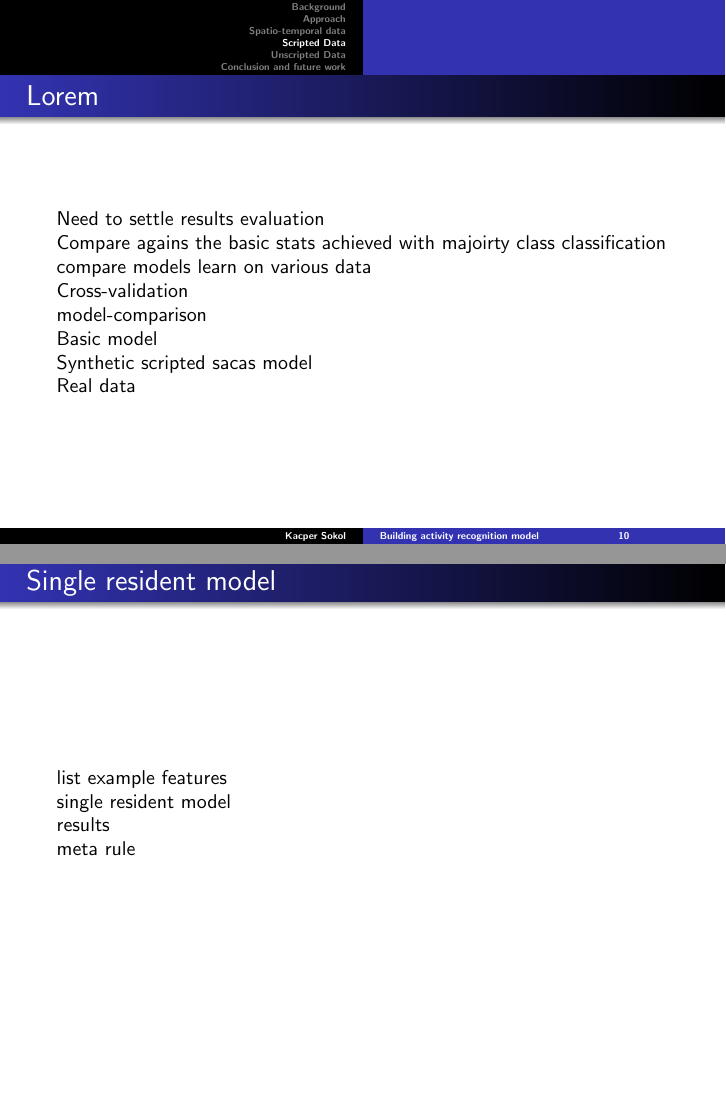
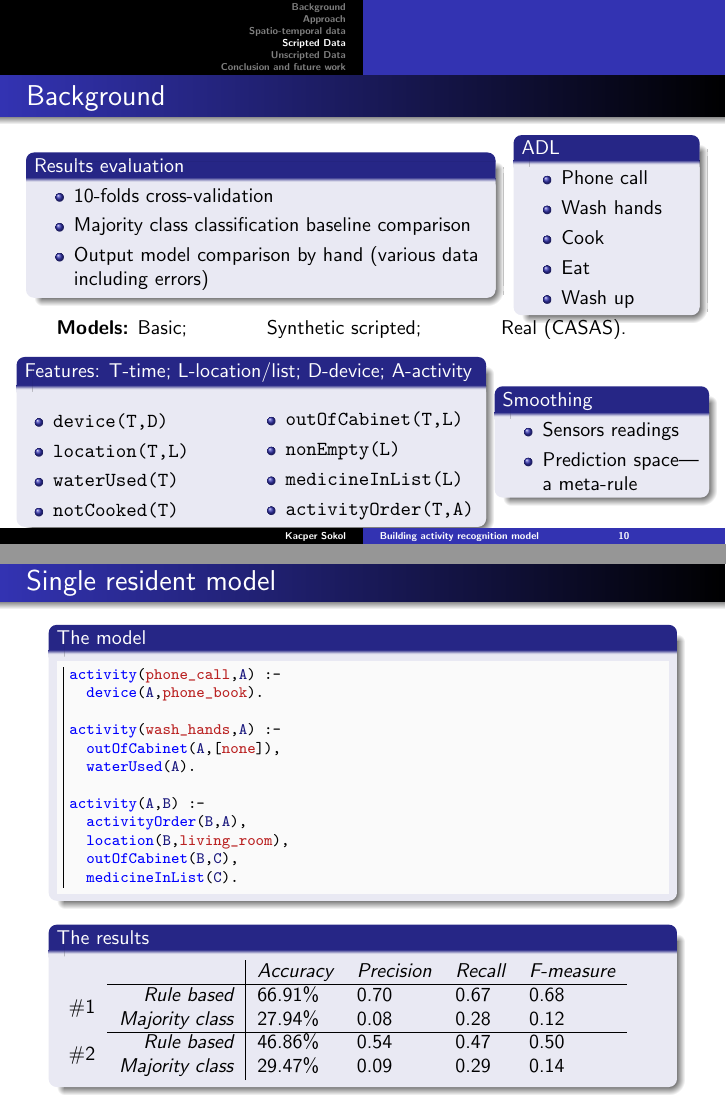
Before and after one commit to MyMEng/cognition, LaTeX slides (finSlides/fin.tex): pages 10 and 11 of 16, joined at a grey line. Compiled offline with pdfLaTeX.

Commit message:
Content ready.

```diff
--- a/finSlides/fin.tex
+++ b/finSlides/fin.tex
@@ -10,6 +10,10 @@
 \usepackage{url}
 \usepackage{listings}
 \usepackage{amssymb}
+\usepackage{minted}
+\definecolor{Bkgd}{rgb}{0.98,0.98,0.98}
+
+\usepackage{multirow}
 
 \definecolor{greenish}{RGB}{152,204,112}
 \definecolor{redish}{RGB}{244,158,196}
@@ -278,29 +285,111 @@ sensor(i08, false, windowed, 1).
 \section{Scripted Data}
 
 \begin{frame}
-  \frametitle{Lorem}
+  \frametitle{Background}
 
-Need to settle results evaluation\\
-Compare agains the basic stats achieved with majoirty class classification\\
-compare models learn on various data\\
-Cross-validation\\
-model-comparison\\
+  \begin{columns}
+    \begin{column}{8cm}
+      \begin{block}{Results evaluation}
+      \begin{itemize}
+        \item 10-folds cross-validation
+        \item Majority class classification baseline comparison
+        \item Output model comparison by hand (various data including errors)
+      \end{itemize}
+      \end{block}
+    \end{column}
 
-Basic model\\
-Synthetic scripted sacas model\\
-Real data\\
+    \begin{column}{3cm}
+      \begin{block}{ADL}
+      \begin{itemize}
+        \item Phone call
+        \item Wash hands
+        \item Cook
+        \item Eat
+        \item Wash up
+      \end{itemize}
+      \end{block}
+    \end{column}
+  \end{columns}
 
-\end{frame}
+\textbf{Models:} Basic;~~~~~~~~~~~~Synthetic scripted;~~~~~~~~~~~~Real (CASAS).
 
-\begin{frame}[plain]
+  \begin{columns}
+
+    \begin{column}{8cm}
+      \begin{block}{Features: T-time; L-location/list; D-device; A-activity}
+
+      \begin{columns}
+        \hspace*{2em}\begin{column}{4cm}
+        \begin{itemize}
+          \item \texttt{device(T,D)}
+          \item \texttt{location(T,L)}
+          \item \texttt{waterUsed(T)}
+
+          \item \texttt{notCooked(T)}
+        \end{itemize}
+        \end{column}
+
+        \begin{column}{5cm}
+        \begin{itemize}
+          \item \texttt{outOfCabinet(T,L)}
+          \item \texttt{nonEmpty(L)}
+          \item \texttt{medicineInList(L)}
+
+          \item \texttt{activityOrder(T,A)}
+        \end{itemize}
+        \end{column}
+      \end{columns}
+
+
+      \end{block}
+    \end{column}
+
+    \begin{column}{3.5cm}
+      \begin{block}{Smoothing}
+        \begin{itemize}
+          \item Sensors readings
+          \item Prediction space--- a~meta-rule
+        \end{itemize}
+      \end{block}
+    \end{column}
+
+  \end{columns}
+
+\end{frame} % ACTIVITITES THAT I'VE LEARNT: activities of daily living: phone call, cook, wash up
+
+\begin{frame}[plain,fragile]
   \frametitle{Single resident model}
-list example features\\
 
-single resident model\\
+  \begin{block}{The model}
+\begin{minted}[bgcolor=Bkgd,frame=leftline,fontsize=\footnotesize]{Prolog}
+activity(phone_call,A) :-
+  device(A,phone_book).
 
-results\\
+activity(wash_hands,A) :-
+  outOfCabinet(A,[none]),
+  waterUsed(A).
 
-meta rule
+activity(A,B) :-
+  activityOrder(B,A),
+  location(B,living_room),
+  outOfCabinet(B,C),
+  medicineInList(C).
+\end{minted}
+  \end{block}
+
+  \begin{block}{The results}
+\begin{tabular}{ c r | l l l l }
+ & & \emph{Accuracy} & \emph{Precision} & \emph{Recall} & \emph{F-measure}\\
+\cline{2-6}
+\multirow{2}{*}{\#1}
+& \emph{Rule based} & 66.91\% & 0.70 & 0.67 & 0.68\\
+& \emph{Majority class} & 27.94\% & 0.08 & 0.28 & 0.12\\
+\cline{2-6}
+\multirow{2}{*}{\#2}
+& \emph{Rule based} & 46.86\% & 0.54 & 0.47 & 0.50\\
+& \emph{Majority class} & 29.47\% & 0.09 & 0.29 & 0.14\\
+\end{tabular}
+  \end{block}
 
 \end{frame}
 
@@ -311 +399,32 @@ Bathroom toilet problem\\
 
+  \begin{block}{Bedroom-toilet problem}
+  \begin{itemize}
+    \item Two (or more) people staying in their bedrooms
+    \item Shared hall joining a bathroom and two bedrooms
+    \item One person moves to the bathroom and returns
+  \end{itemize}
+  \end{block}
+
+  \textbf{Models:} Synthetic; Real (CASAS)---bedroom-toilet activities filtered out.
+
+  \begin{block}{Features}
+  \begin{columns}
+
+  \hspace*{1em}\begin{column}{5cm}
+  \begin{itemize}
+    \item \texttt{locations(T, Loc)}
+    \item \texttt{bedroom(Res, Room)}
+    \item \texttt{allPeopleBut(Per, Res)}
+  \end{itemize}
+  \end{column}
+
+  \hspace*{-2.5em}\begin{column}{7cm}
+  \begin{itemize}
+    \item \texttt{roomInLocations(Loc, Room)}
+    \item \texttt{hallbathroomLocations(Loc, Room)}
+    \item \texttt{roomActivity(Room, Act)}
+  \end{itemize}
+  \end{column}
+
+  \end{columns}
+  \end{block}
@@ -323,3 +461,7 @@ results
+     \emph{Majority class} & 62.96\% & 0.63 & 1 & 0.77\\
+    \end{tabular}
+  \end{block}
+
 \end{frame}
 
 \section{Conclusion and future work}
```
Also changed, not shown: finSlides/gfx/gen.png, finSlides/fin.tex (37 more changed lines).
